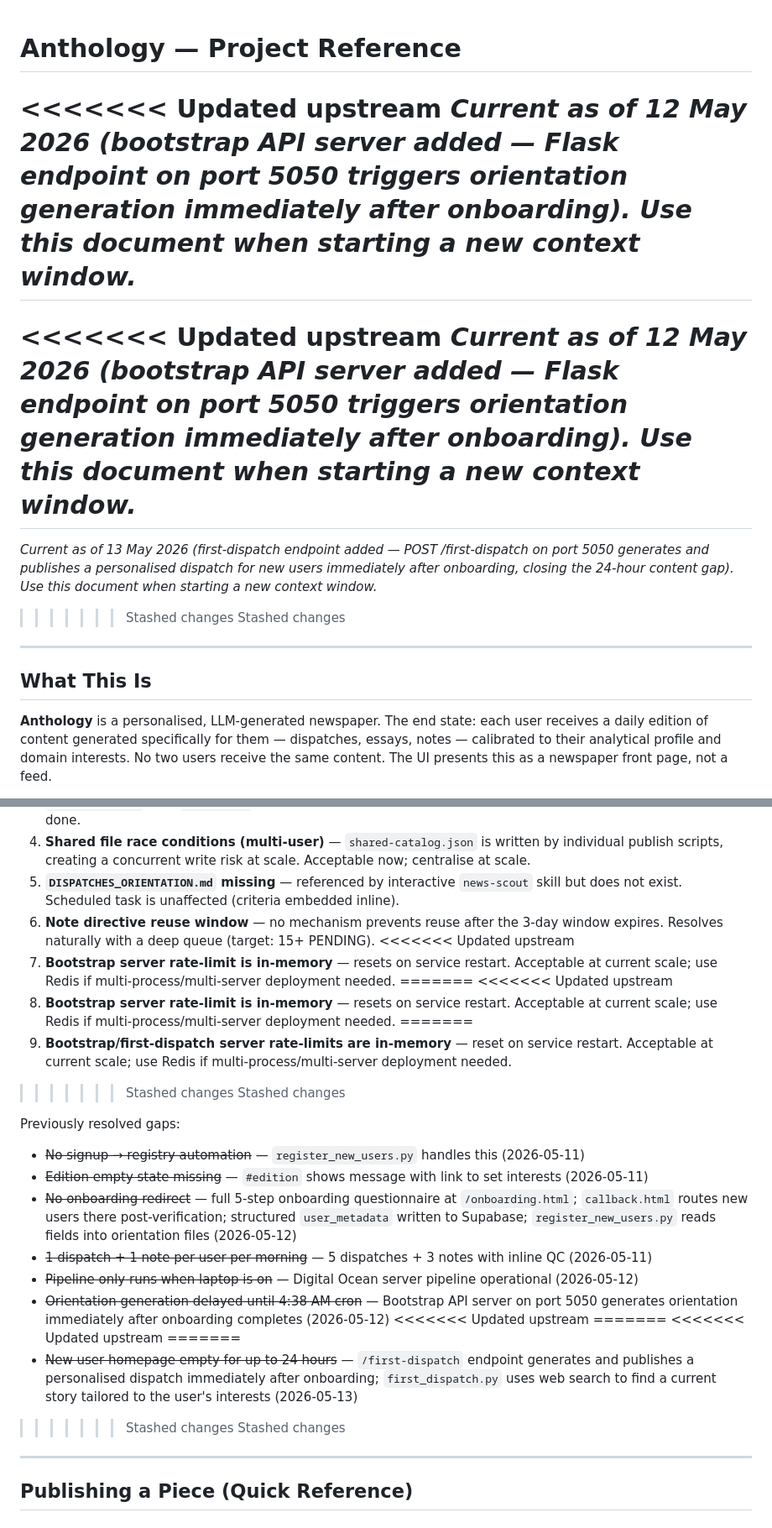
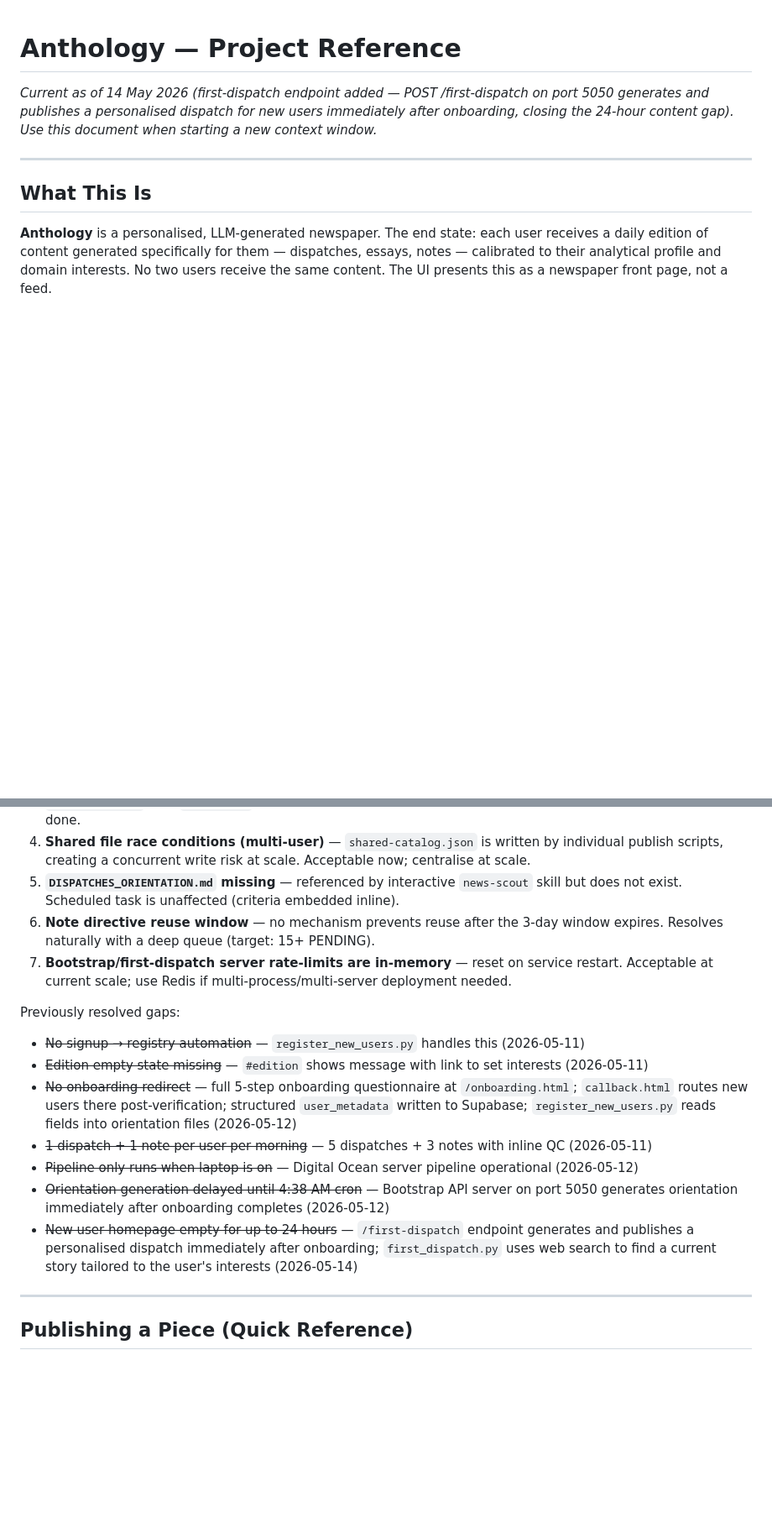
Before and after one commit to DonovanBerry11/anthology, a Markdown page: PROJECT_REFERENCE.md, 2 parts joined by grey strips. Shown at 84% size. Drawn GitHub-style; blank space fills up the shorter version.

Commit message:
Resolve merge conflicts in PROJECT_REFERENCE.md

```diff
--- a/PROJECT_REFERENCE.md
+++ b/PROJECT_REFERENCE.md
@@ -1,14 +1,6 @@
 # Anthology — Project Reference
 
-<<<<<<< Updated upstream
-*Current as of 12 May 2026 (bootstrap API server added — Flask endpoint on port 5050 triggers orientation generation immediately after onboarding). Use this document when starting a new context window.*
-=======
-<<<<<<< Updated upstream
-*Current as of 12 May 2026 (bootstrap API server added — Flask endpoint on port 5050 triggers orientation generation immediately after onboarding). Use this document when starting a new context window.*
-=======
-*Current as of 13 May 2026 (first-dispatch endpoint added — POST /first-dispatch on port 5050 generates and publishes a personalised dispatch for new users immediately after onboarding, closing the 24-hour content gap). Use this document when starting a new context window.*
->>>>>>> Stashed changes
->>>>>>> Stashed changes
+*Current as of 14 May 2026 (first-dispatch endpoint added — POST /first-dispatch on port 5050 generates and publishes a personalised dispatch for new users immediately after onboarding, closing the 24-hour content gap). Use this document when starting a new context window.*
 
 ---
 
@@ -543,15 +521,7 @@ Each piece dir contains: `analysis.md`, `log.md`, `review.md` (post quality cycl
 4. **Shared file race conditions (multi-user)** — `shared-catalog.json` is written by individual publish scripts, creating a concurrent write risk at scale. Acceptable now; centralise at scale.
 5. **`DISPATCHES_ORIENTATION.md` missing** — referenced by interactive `news-scout` skill but does not exist. Scheduled task is unaffected (criteria embedded inline).
 6. **Note directive reuse window** — no mechanism prevents reuse after the 3-day window expires. Resolves naturally with a deep queue (target: 15+ PENDING).
-<<<<<<< Updated upstream
-7. **Bootstrap server rate-limit is in-memory** — resets on service restart. Acceptable at current scale; use Redis if multi-process/multi-server deployment needed.
-=======
-<<<<<<< Updated upstream
-7. **Bootstrap server rate-limit is in-memory** — resets on service restart. Acceptable at current scale; use Redis if multi-process/multi-server deployment needed.
-=======
 7. **Bootstrap/first-dispatch server rate-limits are in-memory** — reset on service restart. Acceptable at current scale; use Redis if multi-process/multi-server deployment needed.
->>>>>>> Stashed changes
->>>>>>> Stashed changes
 
 Previously resolved gaps:
 - ~~No signup → registry automation~~ — `register_new_users.py` handles this (2026-05-11)
@@ -560,13 +530,7 @@ Previously resolved gaps:
 - ~~1 dispatch + 1 note per user per morning~~ — 5 dispatches + 3 notes with inline QC (2026-05-11)
 - ~~Pipeline only runs when laptop is on~~ — Digital Ocean server pipeline operational (2026-05-12)
 - ~~Orientation generation delayed until 4:38 AM cron~~ — Bootstrap API server on port 5050 generates orientation immediately after onboarding completes (2026-05-12)
-<<<<<<< Updated upstream
-=======
-<<<<<<< Updated upstream
-=======
-- ~~New user homepage empty for up to 24 hours~~ — `/first-dispatch` endpoint generates and publishes a personalised dispatch immediately after onboarding; `first_dispatch.py` uses web search to find a current story tailored to the user's interests (2026-05-13)
->>>>>>> Stashed changes
->>>>>>> Stashed changes
+- ~~New user homepage empty for up to 24 hours~~ — `/first-dispatch` endpoint generates and publishes a personalised dispatch immediately after onboarding; `first_dispatch.py` uses web search to find a current story tailored to the user's interests (2026-05-14)
 
 ---
 
```
Also changed, not shown: other parts of PROJECT_REFERENCE.md (+1 -15 lines).
